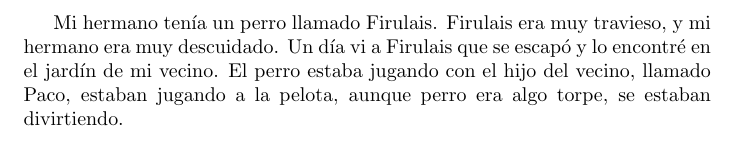
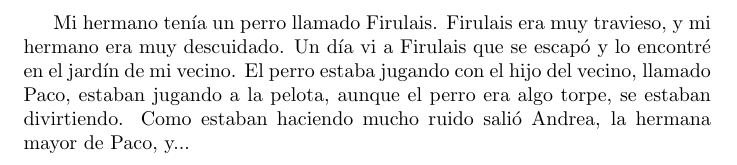
Before and after one commit to MaleniOmana/cuento, a LaTeX document (cuento.tex): part of the page, cut so that both start at the same text. Compiled offline with pdfLaTeX.

Commit message:
Tercera línea

```diff
--- a/cuento.tex
+++ b/cuento.tex
@@ -5,6 +5,6 @@
 \begin{document}
 
 Mi hermano tenía un perro llamado Firulais. Firulais era muy travieso, y mi hermano era muy descuidado. Un día vi a Firulais que se escapó y lo encontré en el jardín de mi vecino.
-El perro estaba jugando con el hijo del vecino, llamado Paco, estaban jugando a la pelota, aunque perro era algo torpe, se estaban divirtiendo.
+El perro estaba jugando con el hijo del vecino, llamado Paco, estaban jugando a la pelota, aunque el perro era algo torpe, se estaban divirtiendo. Como estaban haciendo mucho ruido salió Andrea, la hermana mayor de Paco, y...
 
 \end{document}
```
